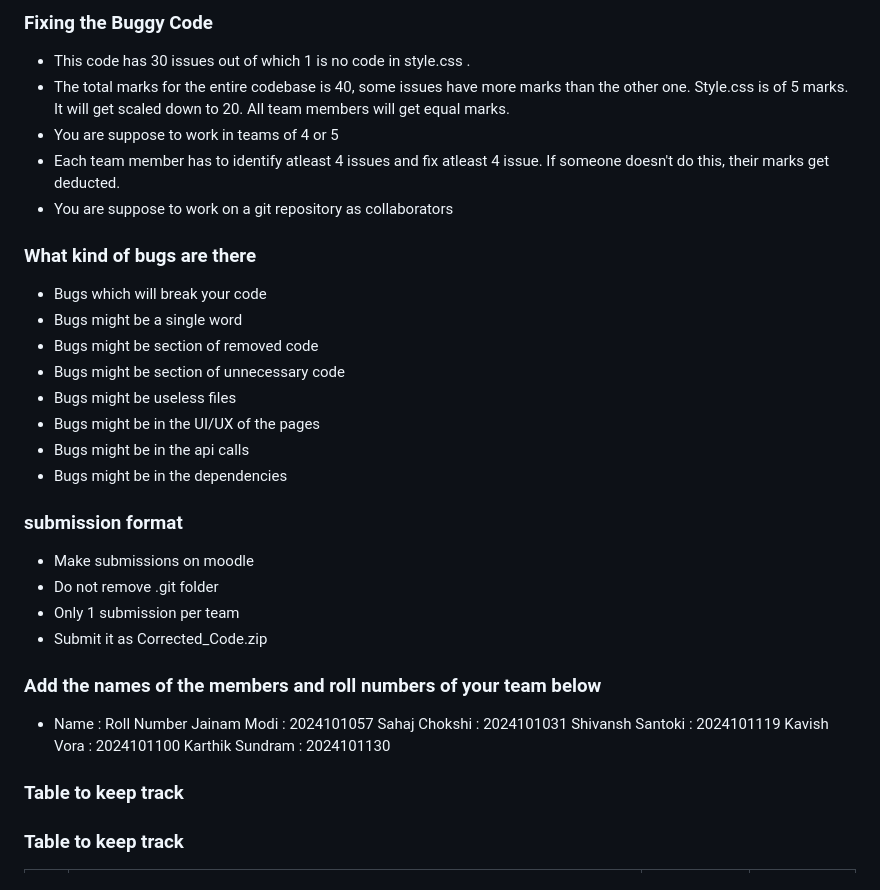
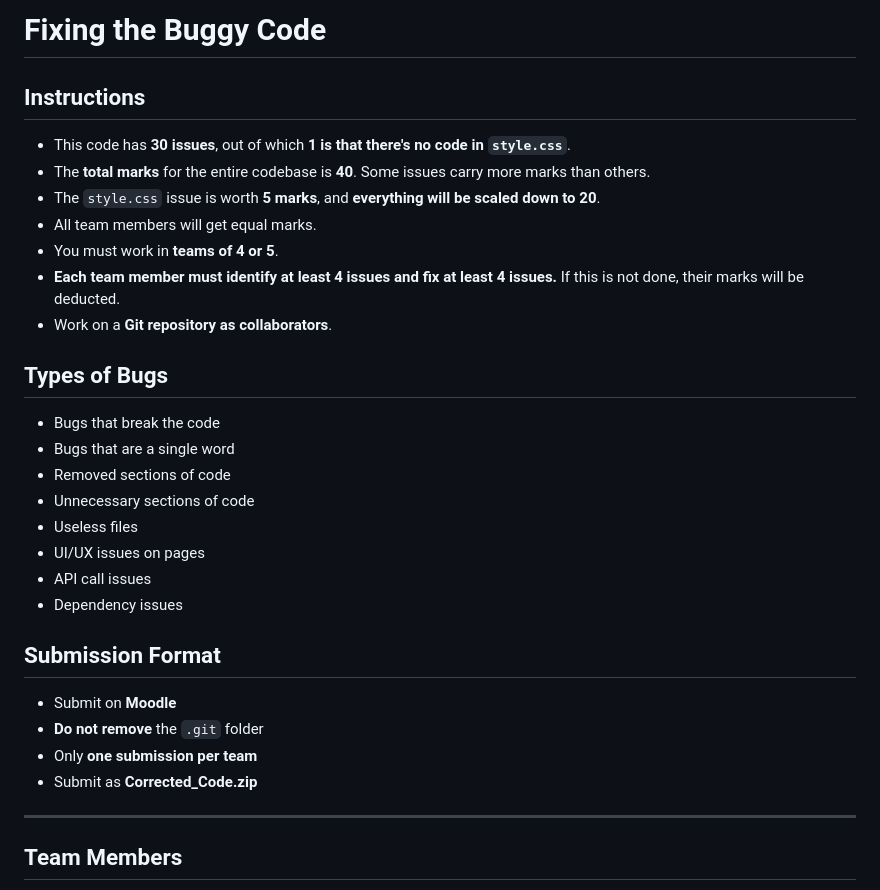
Before and after one commit to jainam0210/corrected_code.github.io, a Markdown page: README.md, the part around the change printed below. Drawn GitHub-style.

```diff
--- a/README.md
+++ b/README.md
@@ -1,38 +1,34 @@
-### Fixing the Buggy Code
+# Fixing the Buggy Code
 
-- This code has 30 issues out of which 1 is no code in style.css .
-- The total marks for the entire codebase is 40, some issues have more marks than the other one. Style.css is of 5 marks. It will get scaled down to 20. All team members will get equal marks.
-- You are suppose to work in teams of 4 or 5
-- Each team member has to identify atleast 4 issues and fix atleast 4 issue. If someone doesn't do this, their marks get deducted.
-- You are suppose to work on a git repository as collaborators
+## Instructions
 
-### What kind of bugs are there
+- This code has **30 issues**, out of which **1 is that there's no code in `style.css`**.
+- The **total marks** for the entire codebase is **40**. Some issues carry more marks than others.
+- The `style.css` issue is worth **5 marks**, and **everything will be scaled down to 20**.
+- All team members will get equal marks.
+- You must work in **teams of 4 or 5**.
+- **Each team member must identify at least 4 issues and fix at least 4 issues.** If this is not done, their marks will be deducted.
+- Work on a **Git repository as collaborators**.
 
-- Bugs which will break your code
-- Bugs might be a single word
-- Bugs might be section of removed code
-- Bugs might be section of unnecessary code
-- Bugs might be useless files
-- Bugs might be in the UI/UX of the pages
-- Bugs might be in the api calls
-- Bugs might be in the dependencies
+## Types of Bugs
 
-### submission format
+- Bugs that break the code
+- Bugs that are a single word
+- Removed sections of code
+- Unnecessary sections of code
+- Useless files
+- UI/UX issues on pages
+- API call issues
+- Dependency issues
 
-- Make submissions on moodle
-- Do not remove .git folder
-- Only 1 submission per team
-- Submit it as Corrected_Code.zip
+## Submission Format
 
-### Add the names of the members and roll numbers of your team below
+- Submit on **Moodle**
+- **Do not remove** the `.git` folder
+- Only **one submission per team**
+- Submit as **Corrected_Code.zip**
 
-- Name : Roll Number
-Jainam Modi : 2024101057
- Sahaj Chokshi : 2024101031
- Shivansh Santoki : 2024101119
- Kavish Vora : 2024101100
- Karthik Sundram : 2024101130
-### Table to keep track
+---
 
-### Table to keep track
+## Team Members
 
```
Also changed, not shown: other parts of README.md (+47 -33 lines).
